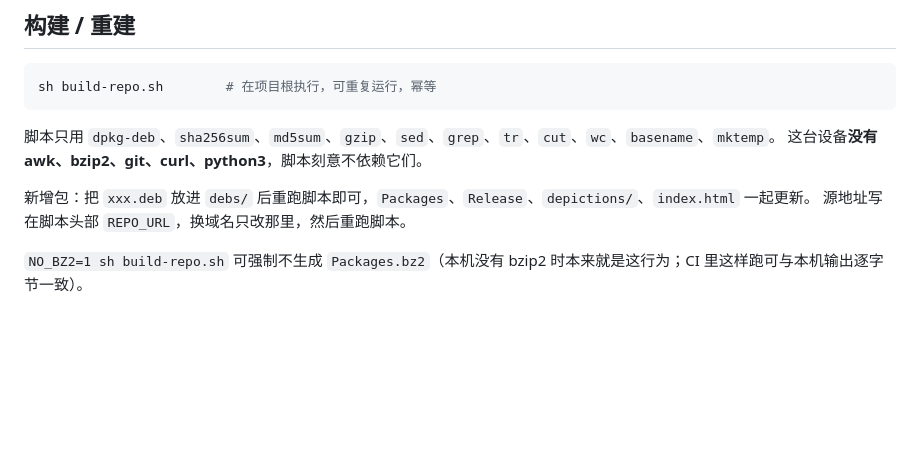
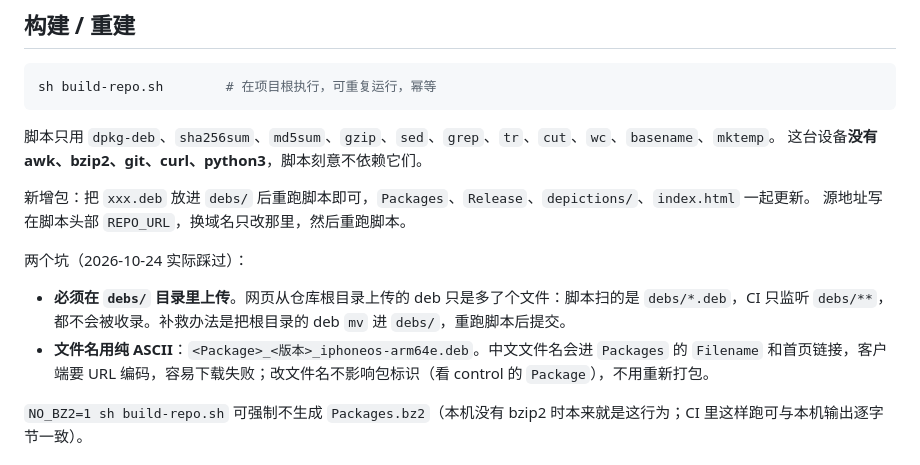
Before and after one commit to unknown0actor/repo, a Markdown page: AGENTS.md, the part around the change. Drawn GitHub-style; blank space fills up the shorter version.

Commit message:
AGENTS.md 记录上传的两个坑：必须在 debs/ 里上传、文件名用 ASCII
网页从仓库根目录上传的 deb 不会被索引（脚本扫 debs/*.deb，CI 只监听 debs/**）；
中文文件名会进 Packages 的 Filename 与首页链接，客户端要 URL 编码。

```diff
--- a/AGENTS.md
+++ b/AGENTS.md
@@ -31,6 +31,10 @@ sh build-repo.sh        # 在项目根执行，可重复运行，幂等
 
 新增包：把 `xxx.deb` 放进 `debs/` 后重跑脚本即可，`Packages`、`Release`、`depictions/`、`index.html` 一起更新。
 源地址写在脚本头部 `REPO_URL`，换域名只改那里，然后重跑脚本。
+
+两个坑（2026-10-24 实际踩过）：
+- **必须在 `debs/` 目录里上传**。网页从仓库根目录上传的 deb 只是多了个文件：脚本扫的是 `debs/*.deb`，CI 只监听 `debs/**`，都不会被收录。补救办法是把根目录的 deb `mv` 进 `debs/`，重跑脚本后提交。
+- **文件名用纯 ASCII**：`<Package>_<版本>_iphoneos-arm64e.deb`。中文文件名会进 `Packages` 的 `Filename` 和首页链接，客户端要 URL 编码，容易下载失败；改文件名不影响包标识（看 control 的 `Package`），不用重新打包。
 
 `NO_BZ2=1 sh build-repo.sh` 可强制不生成 `Packages.bz2`（本机没有 bzip2 时本来就是这行为；CI 里这样跑可与本机输出逐字节一致）。
 
```
